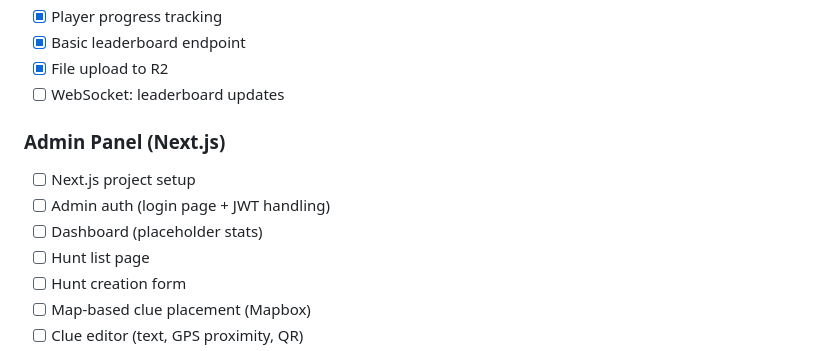
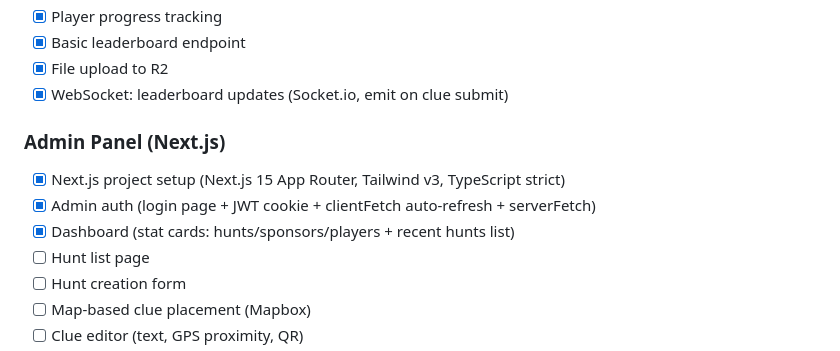
Before and after one commit to TaVlala/Treasure-Hunt, a Markdown page: docs/PROGRESS.md, the part around the change. Drawn GitHub-style.

```diff
--- a/docs/PROGRESS.md
+++ b/docs/PROGRESS.md
@@ -37,12 +37,12 @@
 - [x] Player progress tracking
 - [x] Basic leaderboard endpoint
 - [x] File upload to R2
-- [ ] WebSocket: leaderboard updates
+- [x] WebSocket: leaderboard updates (Socket.io, emit on clue submit)
 
 ### Admin Panel (Next.js)
-- [ ] Next.js project setup
-- [ ] Admin auth (login page + JWT handling)
-- [ ] Dashboard (placeholder stats)
+- [x] Next.js project setup (Next.js 15 App Router, Tailwind v3, TypeScript strict)
+- [x] Admin auth (login page + JWT cookie + clientFetch auto-refresh + serverFetch)
+- [x] Dashboard (stat cards: hunts/sponsors/players + recent hunts list)
 - [ ] Hunt list page
 - [ ] Hunt creation form
 - [ ] Map-based clue placement (Mapbox)
```
Also changed, not shown: CLAUDE.md (+6 -5 lines).
